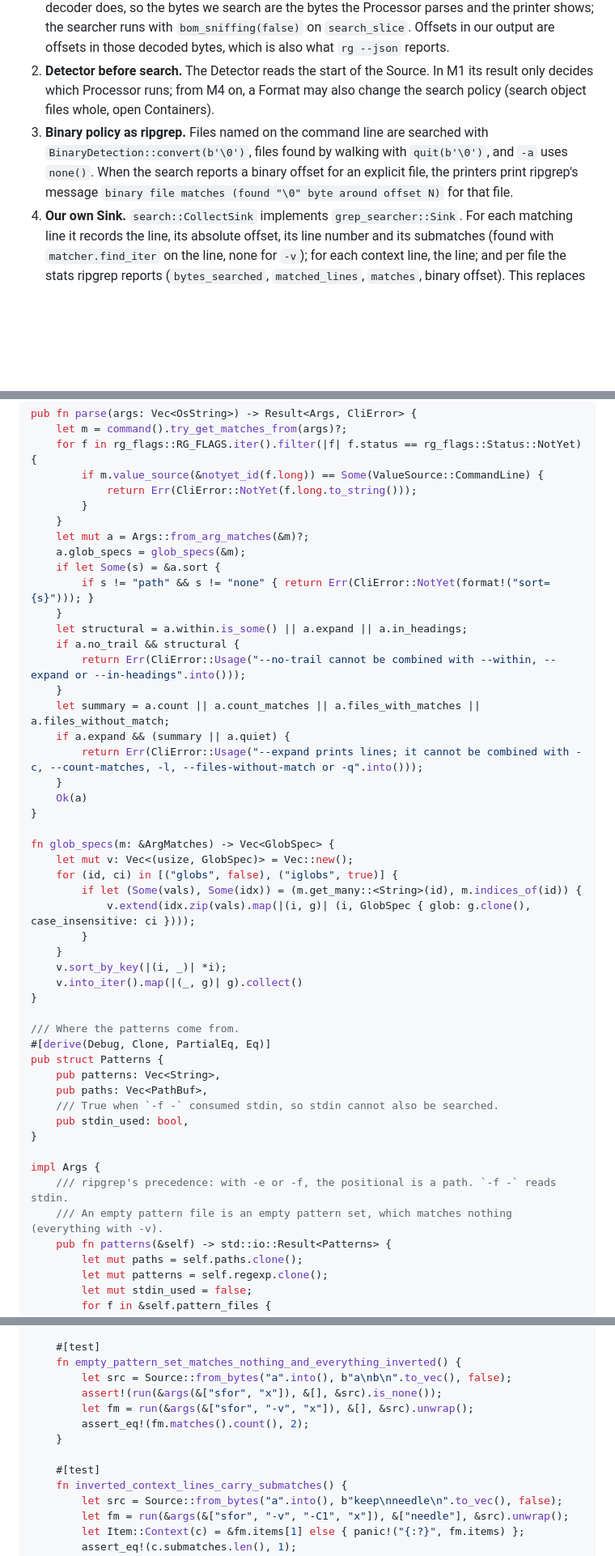
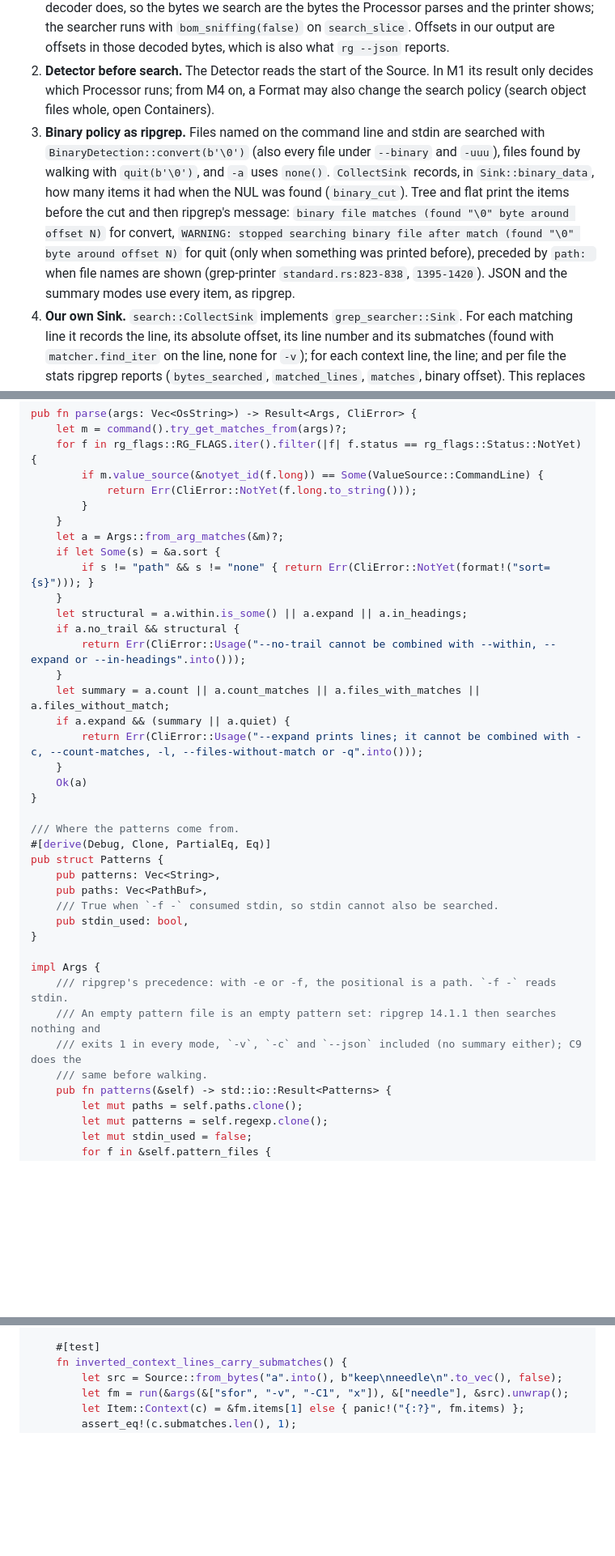
Before and after one commit to neitanod/searchfor, a Markdown page: docs/plans/2026-10-16-searchfor-m1.md, 3 parts joined by grey strips. Shown at 81% size. Drawn GitHub-style; blank space fills up the shorter version.

Commit message:
Plan: apply Fable round 2 findings

```diff
--- a/docs/plans/2026-10-16-searchfor-m1.md
+++ b/docs/plans/2026-10-16-searchfor-m1.md
@@ -93,10 +93,15 @@ Decisions 7, 8, 10, 12, 18 belong to M2–M5.
 2. **Detector before search.** The Detector reads the start of the Source. In M1 its result only
    decides which Processor runs; from M4 on, a Format may also change the search policy
    (search object files whole, open Containers).
-3. **Binary policy as ripgrep.** Files named on the command line are searched with
-   `BinaryDetection::convert(b'\0')`, files found by walking with `quit(b'\0')`, and `-a` uses
-   `none()`. When the search reports a binary offset for an explicit file, the printers print
-   ripgrep's message `binary file matches (found "\0" byte around offset N)` for that file.
+3. **Binary policy as ripgrep.** Files named on the command line and stdin are searched with
+   `BinaryDetection::convert(b'\0')` (also every file under `--binary` and `-uuu`), files found
+   by walking with `quit(b'\0')`, and `-a` uses `none()`. `CollectSink` records, in
+   `Sink::binary_data`, how many items it had when the NUL was found (`binary_cut`). Tree and
+   flat print the items before the cut and then ripgrep's message: `binary file matches (found
+   "\0" byte around offset N)` for convert, `WARNING: stopped searching binary file after
+   match (found "\0" byte around offset N)` for quit (only when something was printed before),
+   preceded by `path: ` when file names are shown (grep-printer `standard.rs:823-838`,
+   `1395-1420`). JSON and the summary modes use every item, as ripgrep.
 4. **Our own Sink.** `search::CollectSink` implements `grep_searcher::Sink`. For each matching
    line it records the line, its absolute offset, its line number and its submatches (found with
    `matcher.find_iter` on the line, none for `-v`); for each context line, the line; and per file
@@ -1058,8 +1072,7 @@ pub fn parse(args: Vec<OsString>) -> Result<Args, CliError> {
             return Err(CliError::NotYet(f.long.to_string()));
         }
     }
-    let mut a = Args::from_arg_matches(&m)?;
-    a.glob_specs = glob_specs(&m);
+    let a = Args::from_arg_matches(&m)?;
     if let Some(s) = &a.sort {
         if s != "path" && s != "none" { return Err(CliError::NotYet(format!("sort={s}"))); }
     }
@@ -1072,17 +1085,6 @@ pub fn parse(args: Vec<OsString>) -> Result<Args, CliError> {
         return Err(CliError::Usage("--expand prints lines; it cannot be combined with -c, --count-matches, -l, --files-without-match or -q".into()));
     }
     Ok(a)
-}
-
-fn glob_specs(m: &ArgMatches) -> Vec<GlobSpec> {
-    let mut v: Vec<(usize, GlobSpec)> = Vec::new();
-    for (id, ci) in [("globs", false), ("iglobs", true)] {
-        if let (Some(vals), Some(idx)) = (m.get_many::<String>(id), m.indices_of(id)) {
-            v.extend(idx.zip(vals).map(|(i, g)| (i, GlobSpec { glob: g.clone(), case_insensitive: ci })));
-        }
-    }
-    v.sort_by_key(|(i, _)| *i);
-    v.into_iter().map(|(_, g)| g).collect()
 }
 
 /// Where the patterns come from.
@@ -1096,7 +1098,9 @@ pub struct Patterns {
 
 impl Args {
     /// ripgrep's precedence: with -e or -f, the positional is a path. `-f -` reads stdin.
-    /// An empty pattern file is an empty pattern set, which matches nothing (everything with -v).
+    /// An empty pattern file is an empty pattern set: ripgrep 14.1.1 then searches nothing and
+    /// exits 1 in every mode, `-v`, `-c` and `--json` included (no summary either); C9 does the
+    /// same before walking.
     pub fn patterns(&self) -> std::io::Result<Patterns> {
         let mut paths = self.paths.clone();
         let mut patterns = self.regexp.clone();
@@ -2545,14 +2540,6 @@ mod tests {
     }
 
     #[test]
-    fn empty_pattern_set_matches_nothing_and_everything_inverted() {
-        let src = Source::from_bytes("a".into(), b"a\nb\n".to_vec(), false);
-        assert!(run(&args(&["sfor", "x"]), &[], &src).is_none());
-        let fm = run(&args(&["sfor", "-v", "x"]), &[], &src).unwrap();
-        assert_eq!(fm.matches().count(), 2);
-    }
-
-    #[test]
     fn inverted_context_lines_carry_submatches() {
         let src = Source::from_bytes("a".into(), b"keep\nneedle\n".to_vec(), false);
         let fm = run(&args(&["sfor", "-v", "-C1", "x"]), &["needle"], &src).unwrap();
```
Also changed, not shown: other parts of docs/plans/2026-10-16-searchfor-m1.md (+72 -51 lines).
